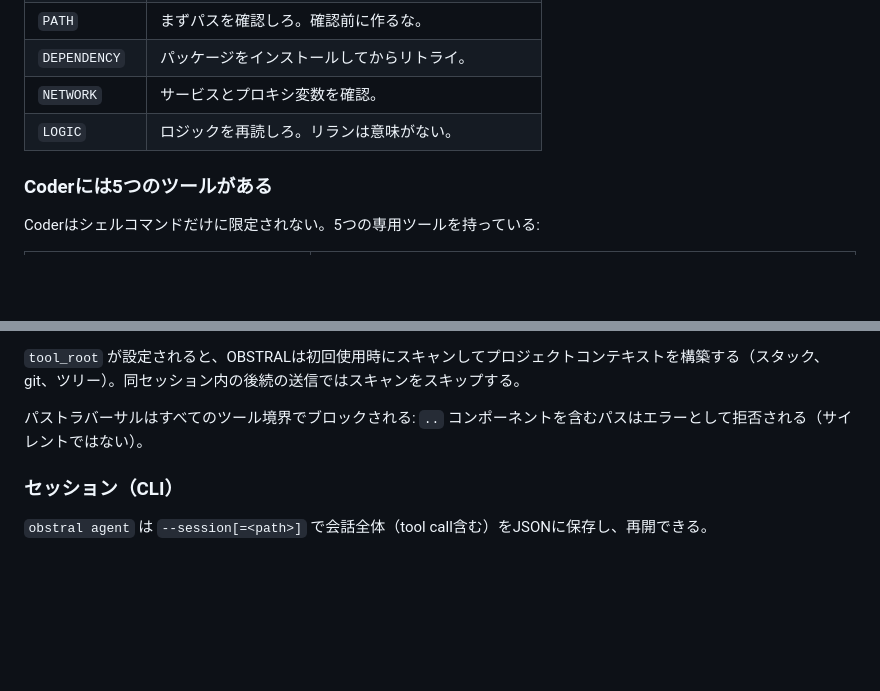
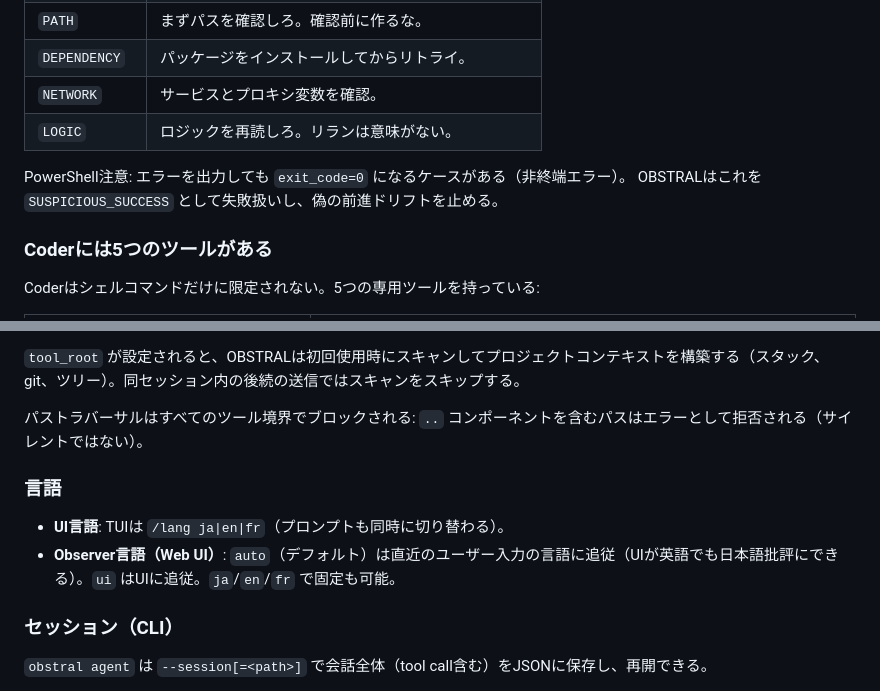
Before and after one commit to RyoSpiralArchitect/observistral, a Markdown page: README.ja.md, 2 parts joined by grey strips. Drawn GitHub-style; blank space fills up the shorter version.

Commit message:
docs: language + suspicious success

```diff
--- a/README.ja.md
+++ b/README.ja.md
@@ -105,6 +105,9 @@ Observerは言ったことを覚えている。`critical` 警告を2回無視す
 | `DEPENDENCY` | パッケージをインストールしてからリトライ。 |
 | `NETWORK` | サービスとプロキシ変数を確認。 |
 | `LOGIC` | ロジックを再読しろ。リランは意味がない。 |
+
+PowerShell注意: エラーを出力しても `exit_code=0` になるケースがある（非終端エラー）。
+OBSTRALはこれを `SUSPICIOUS_SUCCESS` として失敗扱いし、偽の前進ドリフトを止める。
 
 ### Coderには5つのツールがある
 
@@ -314,6 +317,11 @@ python .\scripts\serve_lite.py
 
 パストラバーサルはすべてのツール境界でブロックされる: `..` コンポーネントを含むパスはエラーとして拒否される（サイレントではない）。
 
+### 言語
+
+- **UI言語**: TUIは `/lang ja|en|fr`（プロンプトも同時に切り替わる）。
+- **Observer言語（Web UI）**: `auto`（デフォルト）は直近のユーザー入力の言語に追従（UIが英語でも日本語批評にできる）。`ui` はUIに追従。`ja`/`en`/`fr` で固定も可能。
+
 ### セッション（CLI）
 
 `obstral agent` は `--session[=<path>]` で会話全体（tool call含む）をJSONに保存し、再開できる。
```
Also changed, not shown: README.fr.md (+8 -0 lines), README.md (+9 -1 lines).
